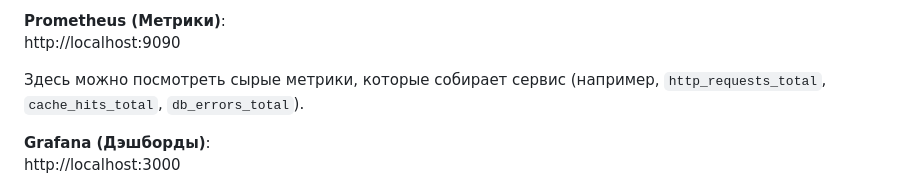
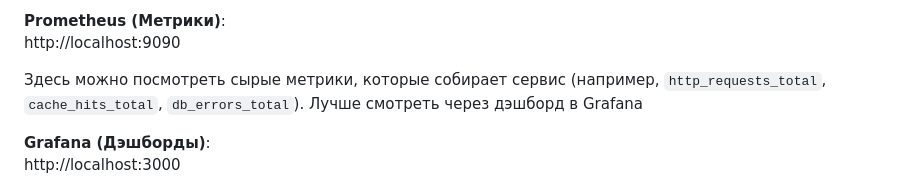
Before and after one commit to laBobberto/L0_project, a Markdown page: README.md, the part around the change printed below. Rendered like a GitHub page.

```diff
--- a/README.md
+++ b/README.md
@@ -74,7 +74,7 @@ http://localhost:16686
 **Prometheus (Метрики)**:
 http://localhost:9090
 
-Здесь можно посмотреть сырые метрики, которые собирает сервис (например, `http_requests_total`, `cache_hits_total`, `db_errors_total`).
+Здесь можно посмотреть сырые метрики, которые собирает сервис (например, `http_requests_total`, `cache_hits_total`, `db_errors_total`). Лучше смотреть через дэшборд в Grafana
 
 **Grafana (Дэшборды)**:
 http://localhost:3000
```
Also changed, not shown: other parts of README.md (+1 -0 lines).
